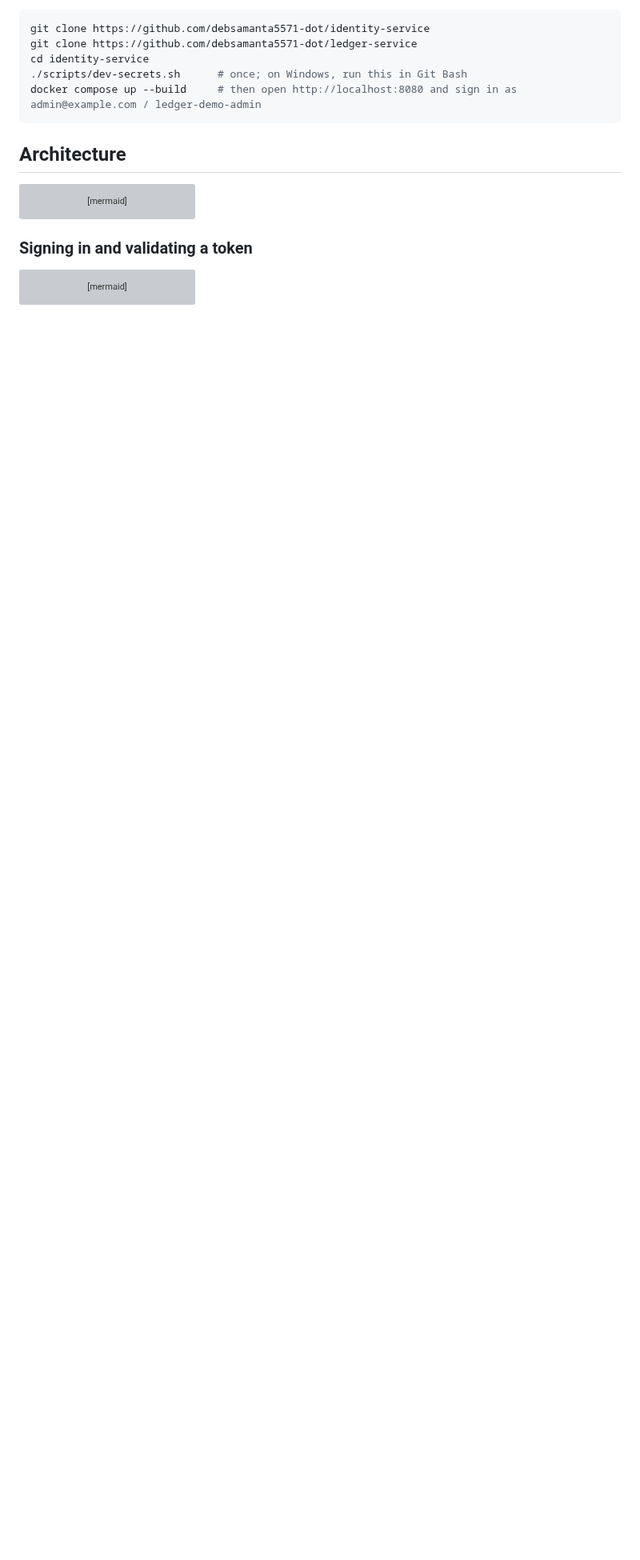
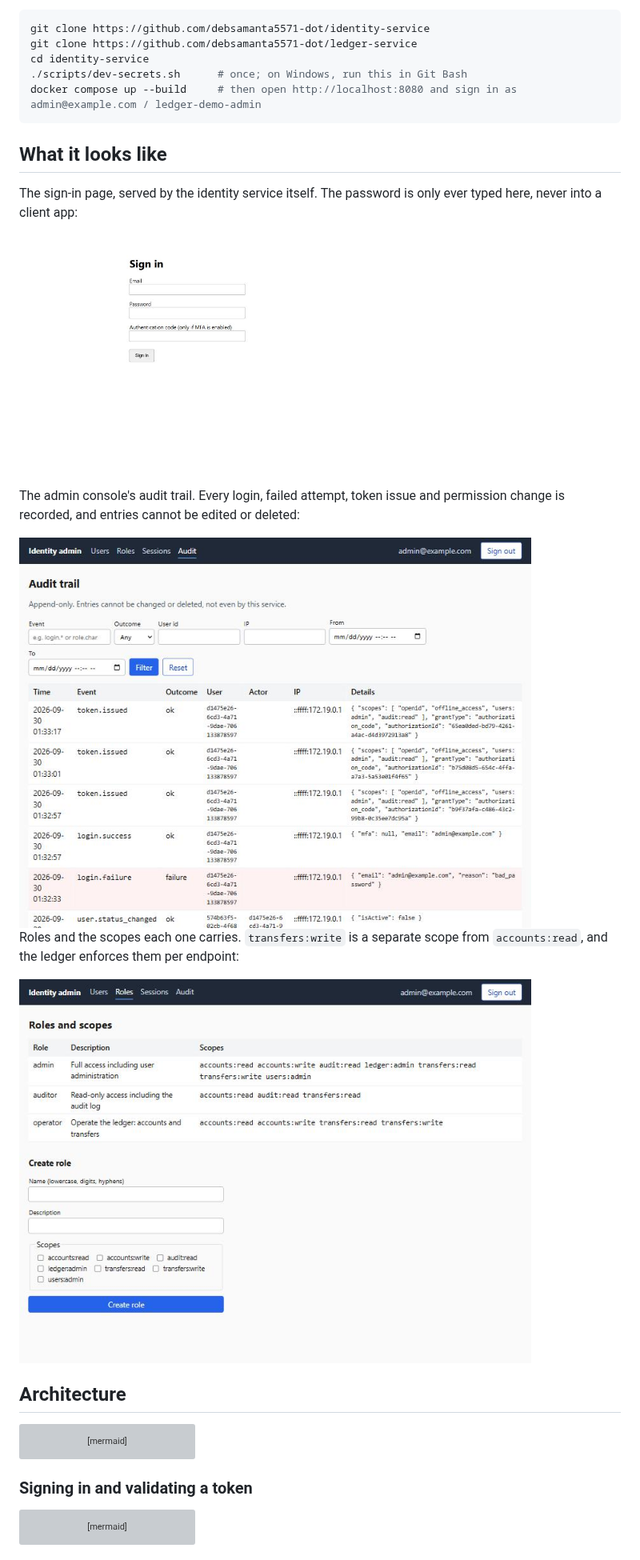
Before and after one commit to debsamanta5571-dot/identity-service, a Markdown page: README.md, the part around one of its changes. Shown at 80% size. Rendered like a GitHub page; pictures changed too: docs/images/audit-trail.jpg (added), docs/images/login.jpg (added), docs/images/roles-and-scopes.jpg (added); blank space fills up the shorter version; grey boxes are pictures that could not be loaded.

````diff
--- a/README.md
+++ b/README.md
@@ -55,6 +55,20 @@ cd identity-service
 ./scripts/dev-secrets.sh      # once; on Windows, run this in Git Bash
 docker compose up --build     # then open http://localhost:8080 and sign in as admin@example.com / ledger-demo-admin
 ```
+
+## What it looks like
+
+The sign-in page, served by the identity service itself. The password is only ever typed here, never into a client app:
+
+<img src="docs/images/login.jpg" alt="The identity service's sign-in page" width="420">
+
+The admin console's audit trail. Every login, failed attempt, token issue and permission change is recorded, and entries cannot be edited or deleted:
+
+<img src="docs/images/audit-trail.jpg" alt="The admin console audit trail, showing token.issued, login.success and a login.failure row" width="640">
+
+Roles and the scopes each one carries. `transfers:write` is a separate scope from `accounts:read`, and the ledger enforces them per endpoint:
+
+<img src="docs/images/roles-and-scopes.jpg" alt="The admin console roles page listing admin, auditor and operator with their scopes" width="640">
 
 ## Architecture
 
````
Also changed, not shown: other parts of README.md (+7 -3 lines), 2 other files.
